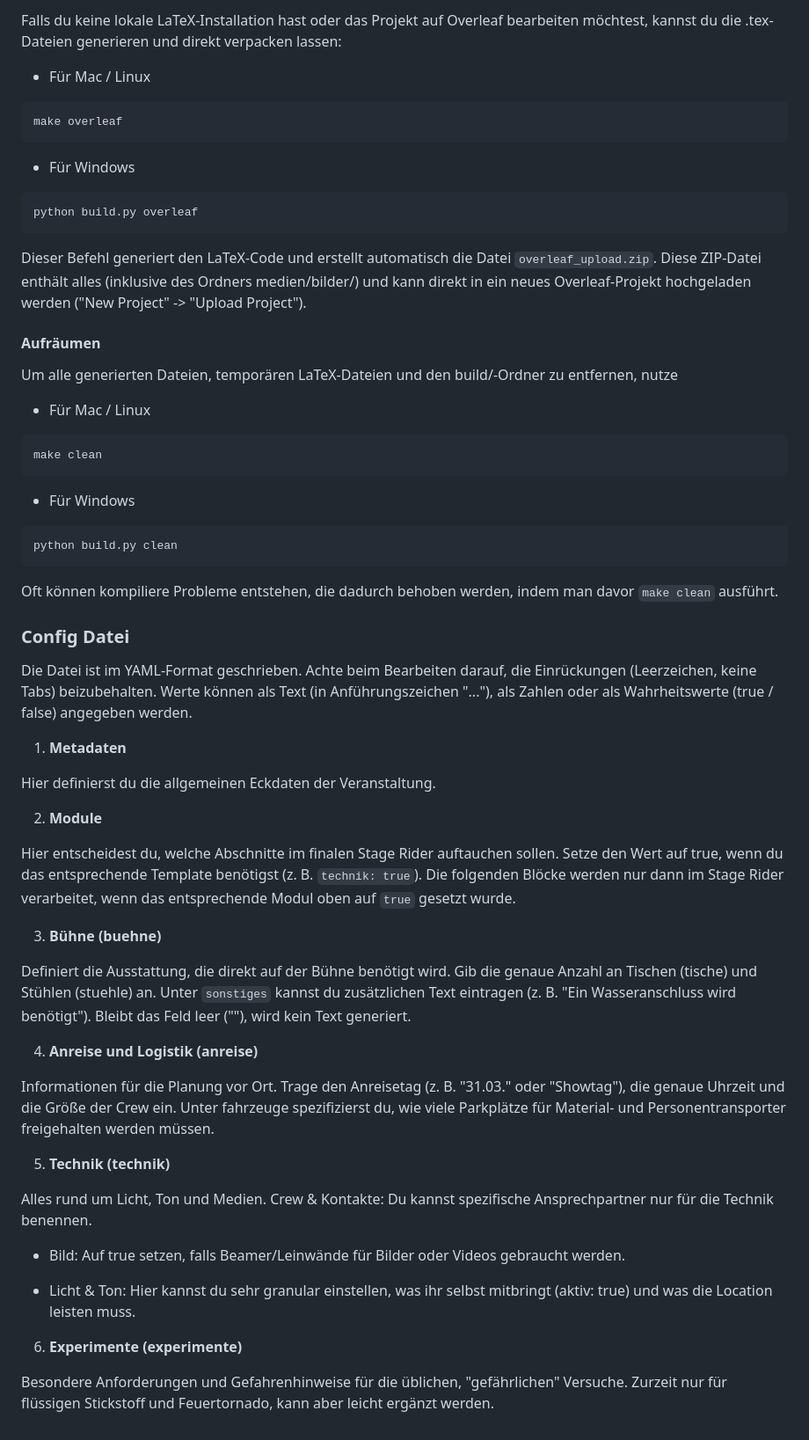
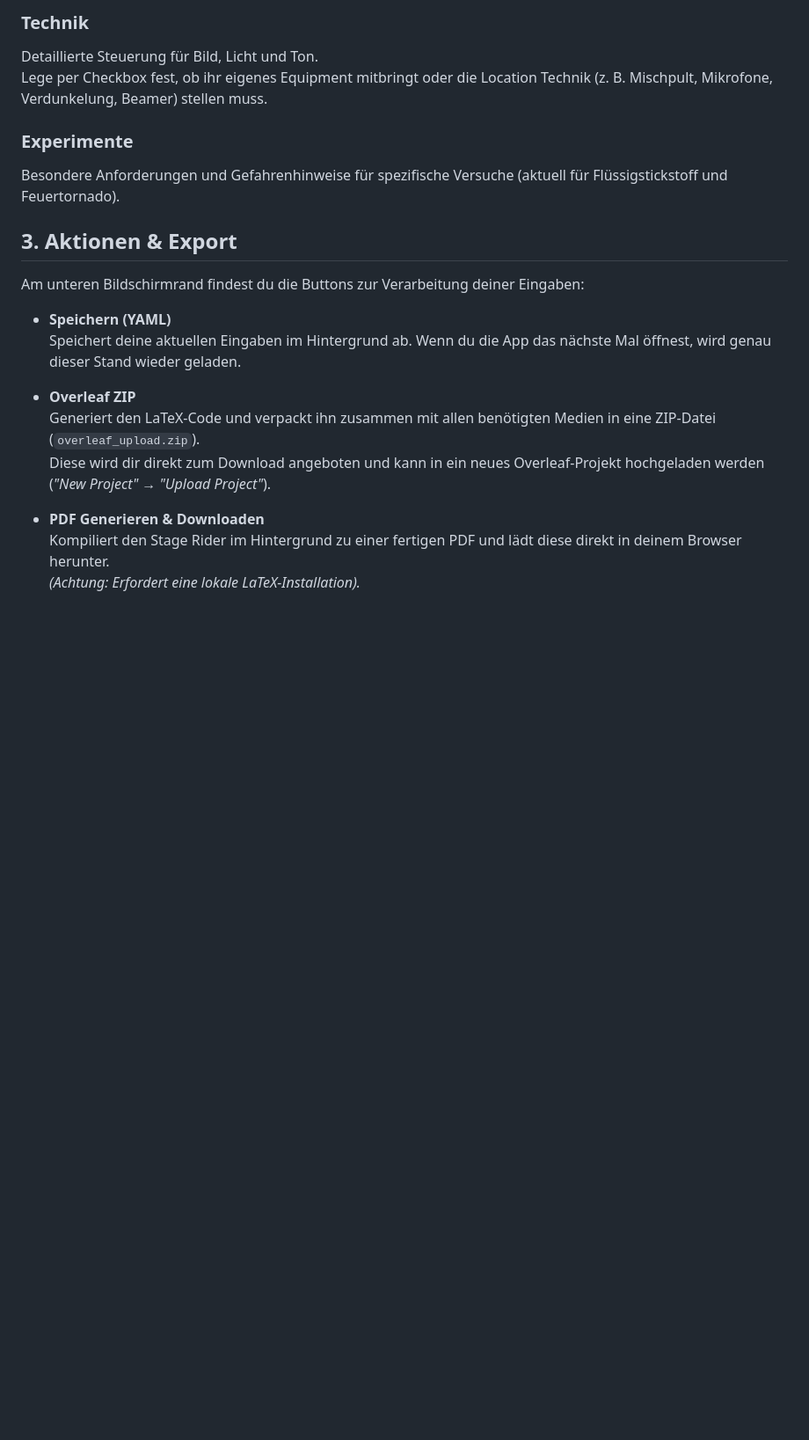
Before and after one commit to BrunoSchultz/physikshow-config, a Markdown page: README.md, the part around one of its changes. Shown at 88% size. GitHub-like rendering; blank space fills up the shorter version.

````diff
--- a/README.md
+++ b/README.md
@@ -61,63 +62,22 @@ Die fertige PDF-Datei sowie die LaTeX-Quelldatei findest du anschließend im Ver
 
-Falls du keine lokale LaTeX-Installation hast oder das Projekt auf Overleaf bearbeiten möchtest, kannst du die .tex-Dateien generieren und direkt verpacken lassen:
+### Technik
+Detaillierte Steuerung für Bild, Licht und Ton.
+Lege per Checkbox fest, ob ihr eigenes Equipment mitbringt oder die Location Technik (z. B. Mischpult, Mikrofone, Verdunkelung, Beamer) stellen muss.
 
-- Für Mac / Linux
-```bash
-make overleaf
-```
+### Experimente
+Besondere Anforderungen und Gefahrenhinweise für spezifische Versuche (aktuell für Flüssigstickstoff und Feuertornado).
 
-- Für Windows
-```
-python build.py overleaf
-```
+## 3. Aktionen & Export
 
-Dieser Befehl generiert den LaTeX-Code und erstellt automatisch die Datei `overleaf_upload.zip`. Diese ZIP-Datei enthält alles (inklusive des Ordners medien/bilder/) und kann direkt in ein neues Overleaf-Projekt hochgeladen werden ("New Project" -> "Upload Project").
+Am unteren Bildschirmrand findest du die Buttons zur Verarbeitung deiner Eingaben:
 
-#### Aufräumen
+- **Speichern (YAML)**
+  Speichert deine aktuellen Eingaben im Hintergrund ab. Wenn du die App das nächste Mal öffnest, wird genau dieser Stand wieder geladen.
 
-Um alle generierten Dateien, temporären LaTeX-Dateien und den build/-Ordner zu entfernen, nutze
+- **Overleaf ZIP**
+  Generiert den LaTeX-Code und verpackt ihn zusammen mit allen benötigten Medien in eine ZIP-Datei (`overleaf_upload.zip`).
+  Diese wird dir direkt zum Download angeboten und kann in ein neues Overleaf-Projekt hochgeladen werden (*"New Project" → "Upload Project"*).
 
-
-- Für Mac / Linux
-```bash
-make clean
-```
-
-- Für Windows
-```
-python build.py clean
-```
-
-Oft können kompiliere Probleme entstehen, die dadurch behoben werden, indem man davor `make clean` ausführt.
-
-### Config Datei
-Die Datei ist im YAML-Format geschrieben. Achte beim Bearbeiten darauf, die Einrückungen (Leerzeichen, keine Tabs) beizubehalten. Werte können als Text (in Anführungszeichen "..."), als Zahlen oder als Wahrheitswerte (true / false) angegeben werden.
-
-1. **Metadaten**
-
-Hier definierst du die allgemeinen Eckdaten der Veranstaltung.
-
-
-2. **Module**
-
-Hier entscheidest du, welche Abschnitte im finalen Stage Rider auftauchen sollen. Setze den Wert auf true, wenn du das entsprechende Template benötigst (z. B. `technik: true`). Die folgenden Blöcke werden nur dann im Stage Rider verarbeitet, wenn das entsprechende Modul oben auf `true` gesetzt wurde.
-
-3. **Bühne (buehne)**
-
-Definiert die Ausstattung, die direkt auf der Bühne benötigt wird. Gib die genaue Anzahl an Tischen (tische) und Stühlen (stuehle) an. Unter `sonstiges` kannst du zusätzlichen Text eintragen (z. B. "Ein Wasseranschluss wird benötigt"). Bleibt das Feld leer (""), wird kein Text generiert.
-
-4. **Anreise und Logistik (anreise)**
-
-Informationen für die Planung vor Ort. Trage den Anreisetag (z. B. "31.03." oder "Showtag"), die genaue Uhrzeit und die Größe der Crew ein. Unter fahrzeuge spezifizierst du, wie viele Parkplätze für Material- und Personentransporter freigehalten werden müssen.
-
-5. **Technik (technik)**
-
-Alles rund um Licht, Ton und Medien. Crew & Kontakte: Du kannst spezifische Ansprechpartner nur für die Technik benennen.
-
-- Bild: Auf true setzen, falls Beamer/Leinwände für Bilder oder Videos gebraucht werden.
-
-- Licht & Ton: Hier kannst du sehr granular einstellen, was ihr selbst mitbringt (aktiv: true) und was die Location leisten muss.
-
-6. **Experimente (experimente)**
-
-Besondere Anforderungen und Gefahrenhinweise für die üblichen, "gefährlichen" Versuche. Zurzeit nur für flüssigen Stickstoff und Feuertornado, kann aber leicht ergänzt werden.
+- **PDF Generieren & Downloaden**
+  Kompiliert den Stage Rider im Hintergrund zu einer fertigen PDF und lädt diese direkt in deinem Browser herunter.
+  *(Achtung: Erfordert eine lokale LaTeX-Installation).*
````
Also changed, not shown: other parts of README.md (+32 -31 lines).
